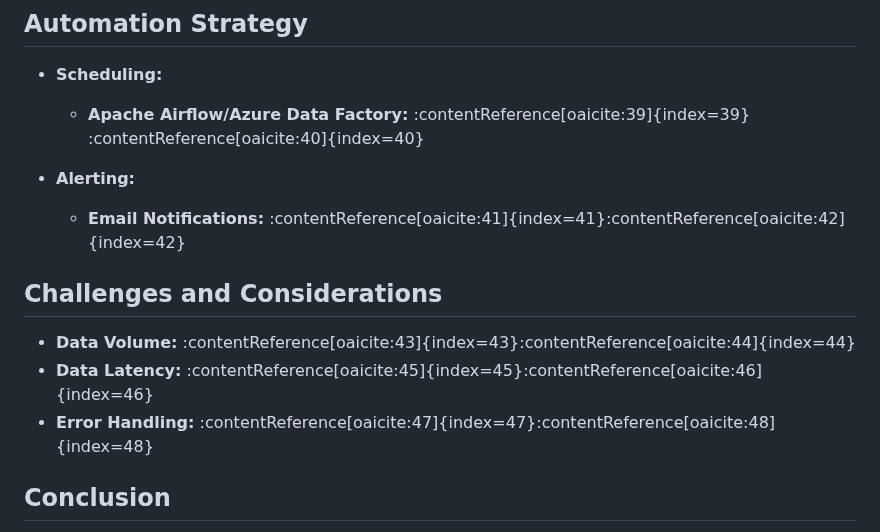
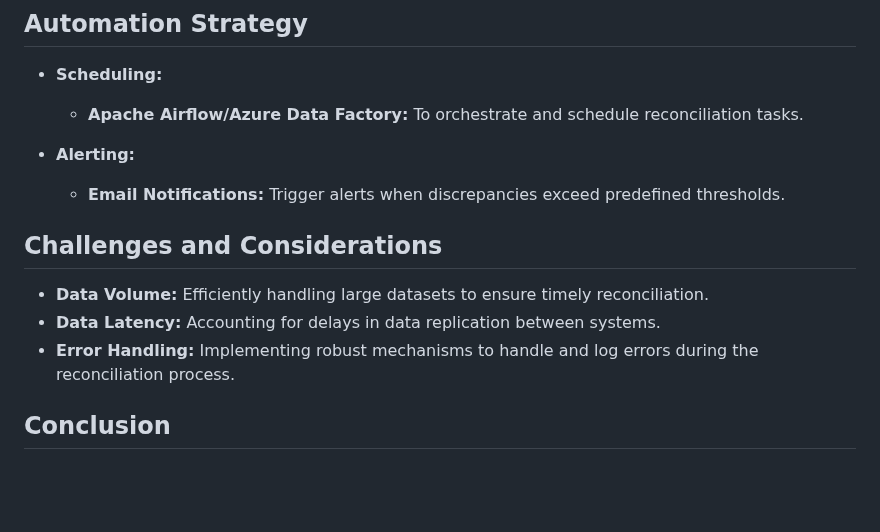
Before and after one commit to mushira33/vibecoding, a Markdown page: main.md, the part around one of its changes. Drawn GitHub-style; blank space fills up the shorter version.

```diff
--- a/main.md
+++ b/main.md
@@ -56,16 +56,16 @@ This document outlines the design for a system to reconcile data counts between
 ## Automation Strategy
 
 - **Scheduling:**
-  - **Apache Airflow/Azure Data Factory:** :contentReference[oaicite:39]{index=39}&#8203;:contentReference[oaicite:40]{index=40}
+  - **Apache Airflow/Azure Data Factory:** To orchestrate and schedule reconciliation tasks.
 
 - **Alerting:**
-  - **Email Notifications:** :contentReference[oaicite:41]{index=41}&#8203;:contentReference[oaicite:42]{index=42}
+  - **Email Notifications:** Trigger alerts when discrepancies exceed predefined thresholds.
 
 ## Challenges and Considerations
 
-- **Data Volume:** :contentReference[oaicite:43]{index=43}&#8203;:contentReference[oaicite:44]{index=44}
-- **Data Latency:** :contentReference[oaicite:45]{index=45}&#8203;:contentReference[oaicite:46]{index=46}
-- **Error Handling:** :contentReference[oaicite:47]{index=47}&#8203;:contentReference[oaicite:48]{index=48}
+- **Data Volume:** Efficiently handling large datasets to ensure timely reconciliation.
+- **Data Latency:** Accounting for delays in data replication between systems.
+- **Error Handling:** Implementing robust mechanisms to handle and log errors during the reconciliation process.
 
 ## Conclusion
 
```
Also changed, not shown: other parts of main.md (+21 -21 lines).
